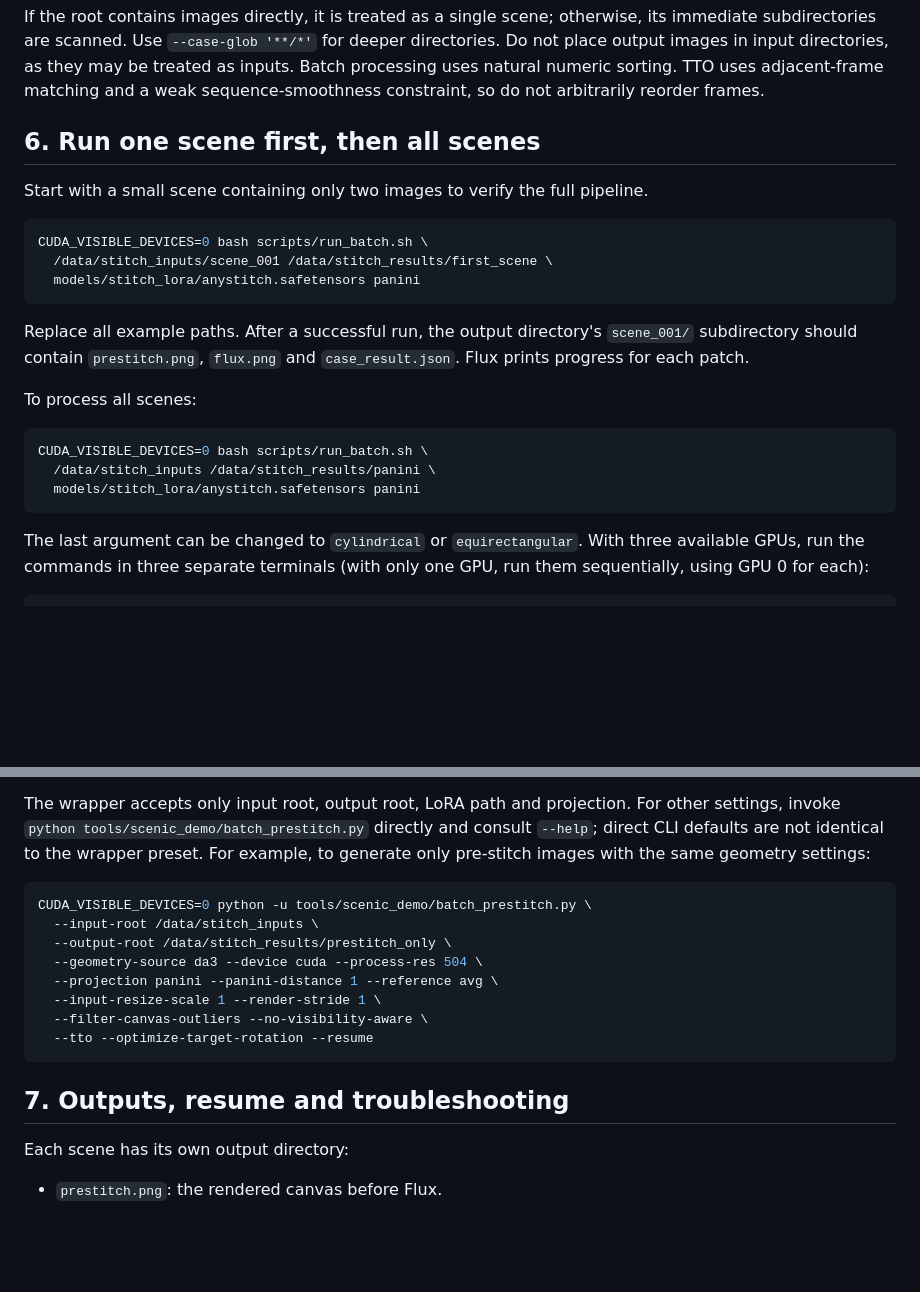
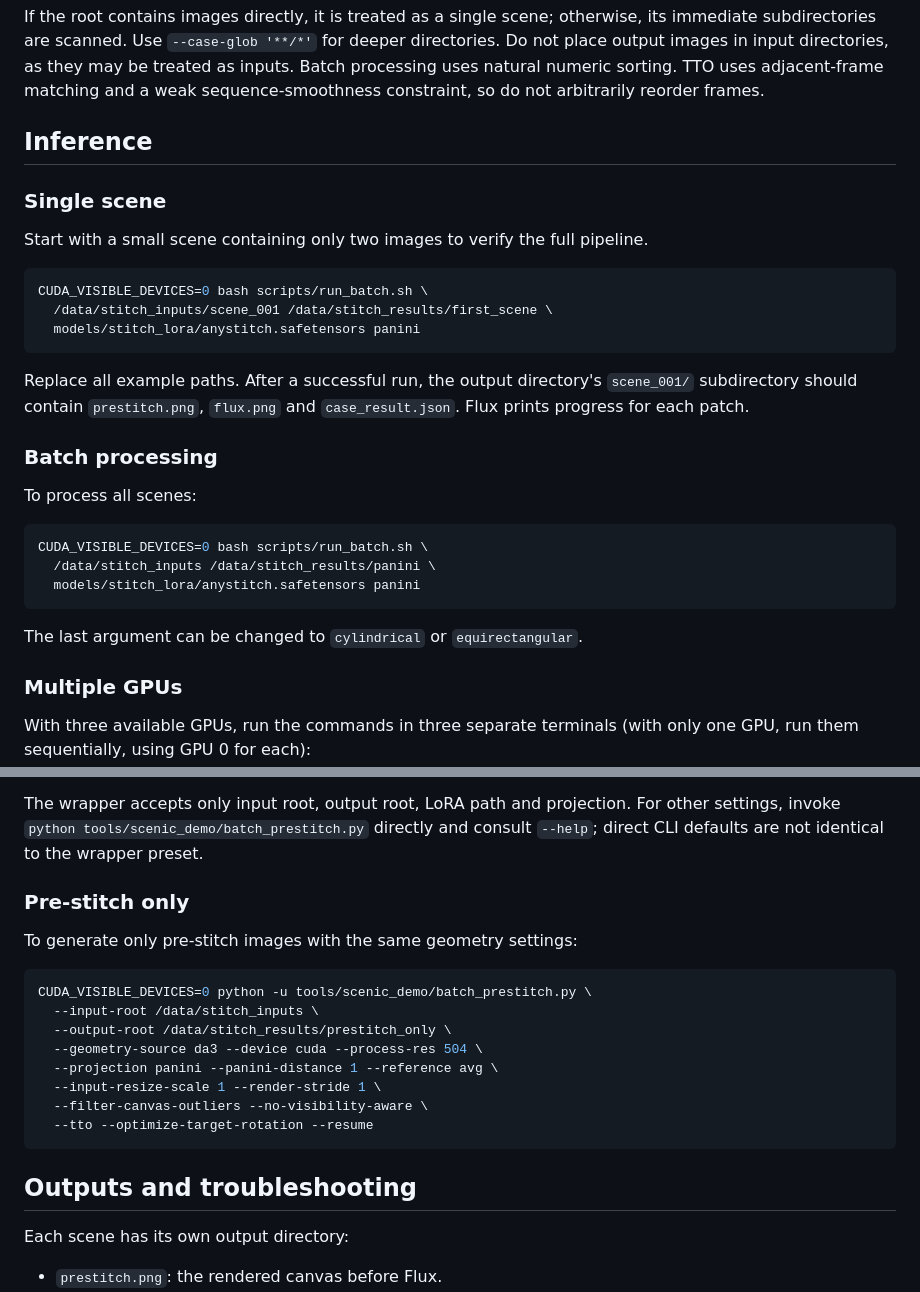
Before and after one commit to cecret3350/AnyStitch, a Markdown page: README.md, 2 parts joined by grey strips. Drawn GitHub-style; blank space fills up the shorter version.

````diff
--- a/README.md
+++ b/README.md
@@ -123,7 +145,9 @@ treated as inputs. Batch processing uses natural numeric sorting. TTO uses
 adjacent-frame matching and a weak sequence-smoothness constraint, so do not
 arbitrarily reorder frames.
 
-## 6. Run one scene first, then all scenes
+## Inference
+
+### Single scene
 
 Start with a small scene containing only two images to verify the full pipeline.
 
@@ -137,6 +161,8 @@ Replace all example paths. After a successful run, the output directory's
 `scene_001/` subdirectory should contain `prestitch.png`, `flux.png` and
 `case_result.json`. Flux prints progress for each patch.
 
+### Batch processing
+
 To process all scenes:
 
 ```bash
@@ -146,6 +172,9 @@ CUDA_VISIBLE_DEVICES=0 bash scripts/run_batch.sh \
 ```
 
 The last argument can be changed to `cylindrical` or `equirectangular`.
+
+### Multiple GPUs
+
 With three available GPUs, run the commands in three separate terminals
 (with only one GPU, run them sequentially, using GPU 0 for each):
 
@@ -182,7 +211,10 @@ Panini uses distance 1 and the default General Panini controls.
 The wrapper accepts only input root, output root, LoRA path and projection. For
 other settings, invoke `python tools/scenic_demo/batch_prestitch.py` directly and
 consult `--help`; direct CLI defaults are not identical to the wrapper preset.
-For example, to generate only pre-stitch images with the same geometry settings:
+
+### Pre-stitch only
+
+To generate only pre-stitch images with the same geometry settings:
 
 ```bash
 CUDA_VISIBLE_DEVICES=0 python -u tools/scenic_demo/batch_prestitch.py \
@@ -195,7 +227,7 @@ CUDA_VISIBLE_DEVICES=0 python -u tools/scenic_demo/batch_prestitch.py \
   --tto --optimize-target-rotation --resume
 ```
 
-## 7. Outputs, resume and troubleshooting
+## Outputs and troubleshooting
 
 Each scene has its own output directory:
 
````
Also changed, not shown: other parts of README.md (+47 -10 lines).
